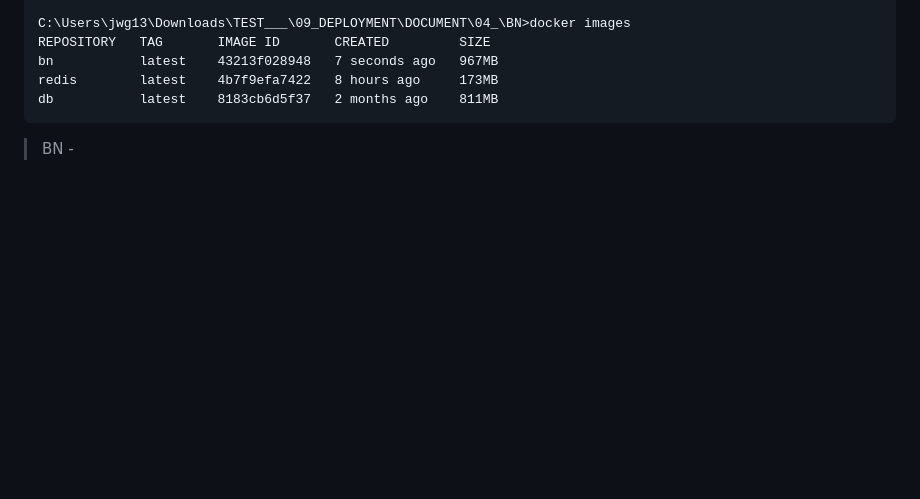
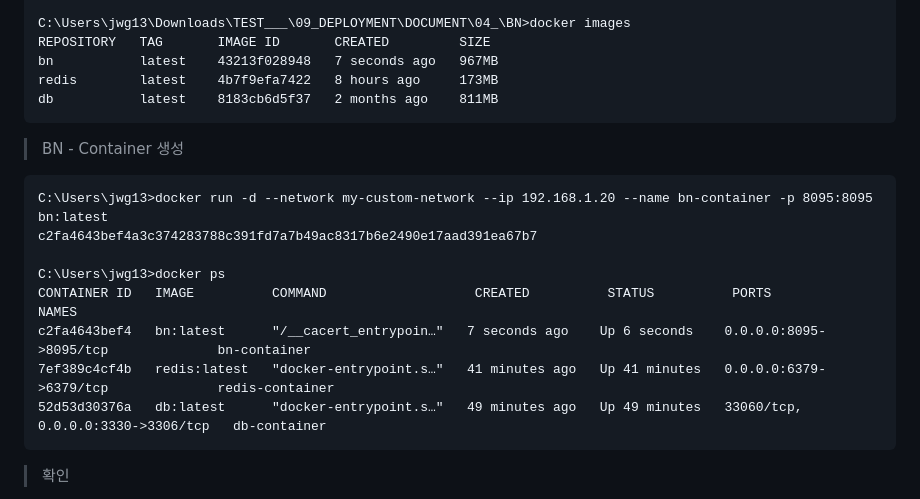
Before and after one commit to STD-INFO-COMPUTING-WEB-2024-07-30/09_DEPLOYMENT, a Markdown page: DOCUMENT/04_/README.md, the part around the change printed below. Drawn GitHub-style; blank space fills up the shorter version.

````diff
--- a/DOCUMENT/04_/README.md
+++ b/DOCUMENT/04_/README.md
@@ -294,6 +294,18 @@ db           latest    8183cb6d5f37   2 months ago    811MB
 ```
 
 
->BN -
+>BN - Container 생성
+```
+C:\Users\jwg13>docker run -d --network my-custom-network --ip 192.168.1.20 --name bn-container -p 8095:8095 bn:latest
+c2fa4643bef4a3c374283788c391fd7a7b49ac8317b6e2490e17aad391ea67b7
+
+C:\Users\jwg13>docker ps
+CONTAINER ID   IMAGE          COMMAND                   CREATED          STATUS          PORTS                               NAMES
+c2fa4643bef4   bn:latest      "/__cacert_entrypoin…"   7 seconds ago    Up 6 seconds    0.0.0.0:8095->8095/tcp              bn-container
+7ef389c4cf4b   redis:latest   "docker-entrypoint.s…"   41 minutes ago   Up 41 minutes   0.0.0.0:6379->6379/tcp              redis-container
+52d53d30376a   db:latest      "docker-entrypoint.s…"   49 minutes ago   Up 49 minutes   33060/tcp, 0.0.0.0:3330->3306/tcp   db-container
+```
+
+>확인
 
 
````
Also changed, not shown: other parts of DOCUMENT/04_/README.md (+10 -2 lines).
